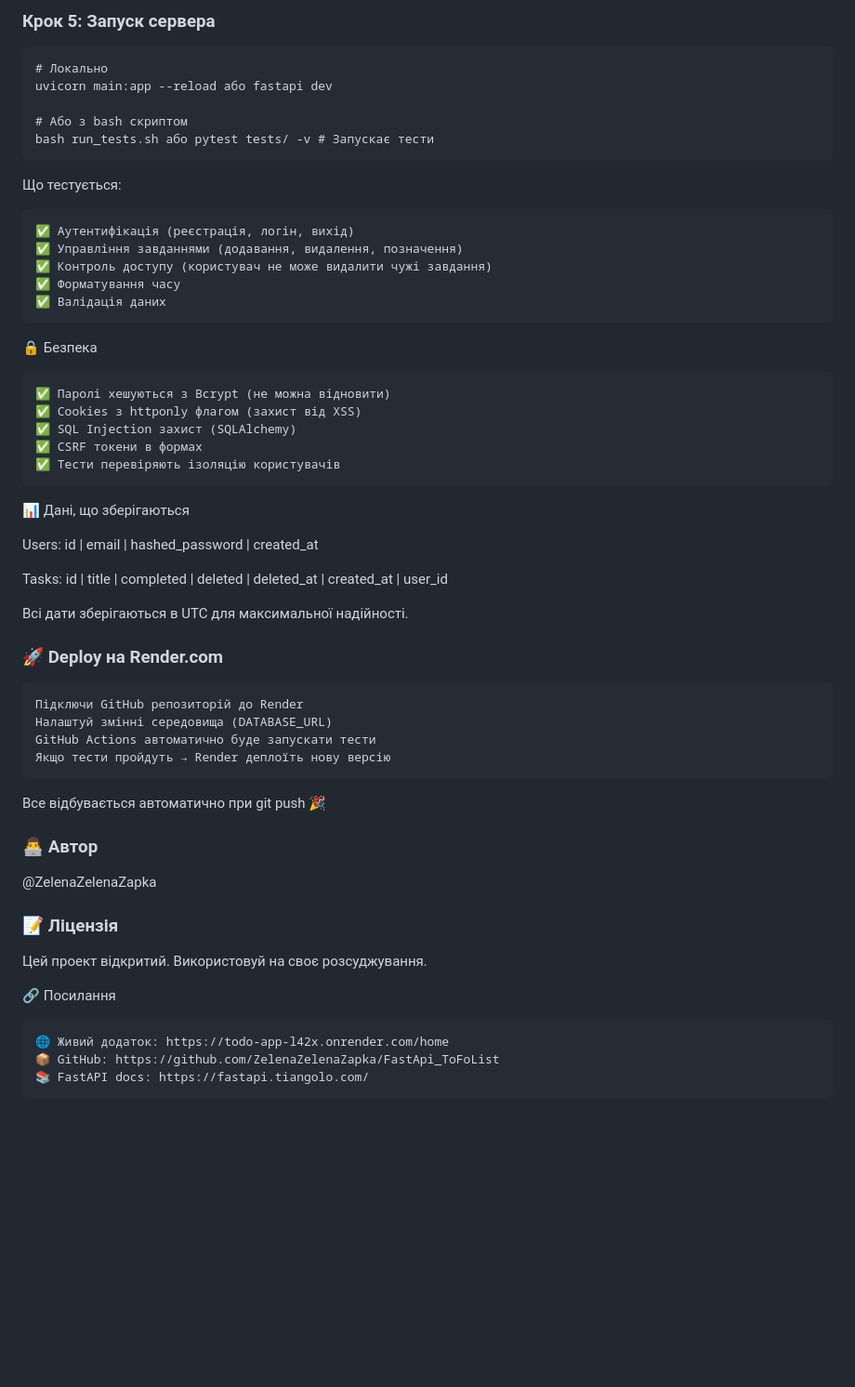
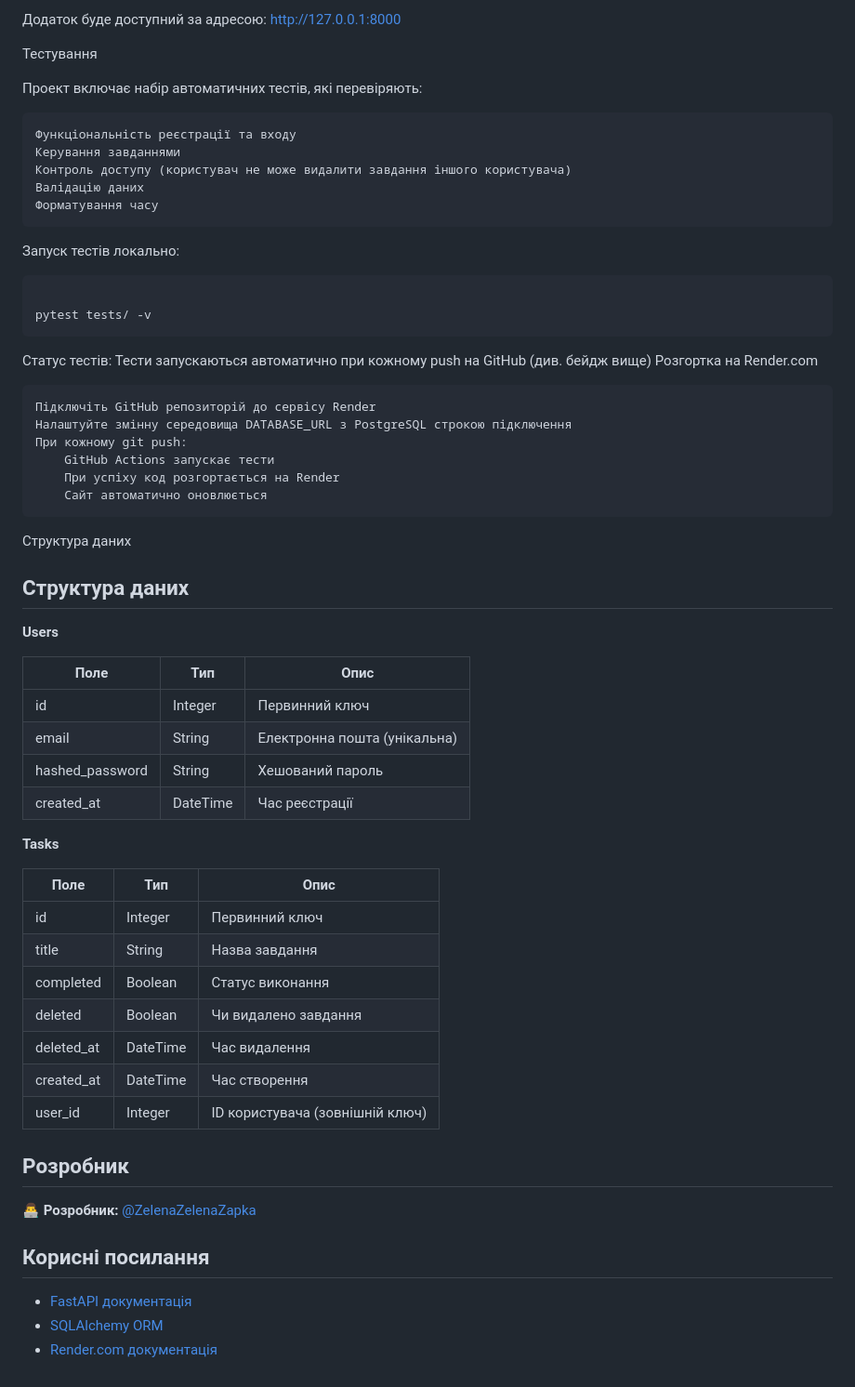
Before and after one commit to ZelenaZelenaZapka/FastApi_ToFoList, a Markdown page: README.md, the part around one of its changes. Shown at 93% size. GitHub-like rendering; blank space fills up the shorter version.

Commit message:
Revise README for clarity and additional details
Updated README with improved project description, functionality details, and installation instructions.

````diff
--- a/README.md
+++ b/README.md
@@ -126,57 +169,63 @@ DATABASE_URL=postgresql://user:password@localhost/todo_db
 ```
-### **Крок 5: Запуск сервера**
+
+Додаток буде доступний за адресою: http://127.0.0.1:8000
+
+Тестування
+
+Проект включає набір автоматичних тестів, які перевіряють:
+
+    Функціональність реєстрації та входу
+    Керування завданнями
+    Контроль доступу (користувач не може видалити завдання іншого користувача)
+    Валідацію даних
+    Форматування часу
+
+Запуск тестів локально:
+```bash
+
+pytest tests/ -v
 ```
-# Локально
-uvicorn main:app --reload або fastapi dev
+Статус тестів: Тести запускаються автоматично при кожному push на GitHub (див. бейдж вище)
+Розгортка на Render.com
 
-# Або з bash скриптом
-bash run_tests.sh або pytest tests/ -v # Запускає тести
-```
-Що тестується:
+    Підключіть GitHub репозиторій до сервісу Render
+    Налаштуйте змінну середовища DATABASE_URL з PostgreSQL строкою підключення
+    При кожному git push:
+        GitHub Actions запускає тести
+        При успіху код розгортається на Render
+        Сайт автоматично оновлюється
 
-    ✅ Аутентифікація (реєстрація, логін, вихід)
-    ✅ Управління завданнями (додавання, видалення, позначення)
-    ✅ Контроль доступу (користувач не може видалити чужі завдання)
-    ✅ Форматування часу
-    ✅ Валідація даних
+Структура даних
 
-🔒 Безпека
+## Структура даних
 
-    ✅ Паролі хешуються з Bcrypt (не можна відновити)
-    ✅ Cookies з httponly флагом (захист від XSS)
-    ✅ SQL Injection захист (SQLAlchemy)
-    ✅ CSRF токени в формах
-    ✅ Тести перевіряють ізоляцію користувачів
+**Users**
 
-📊 Дані, що зберігаються
+| Поле | Тип | Опис |
+|------|-----|------|
+| id | Integer | Первинний ключ |
+| email | String | Електронна пошта (унікальна) |
+| hashed_password | String | Хешований пароль |
+| created_at | DateTime | Час реєстрації |
 
-Users:
-id | email | hashed_password | created_at
+**Tasks**
 
-Tasks:
-id | title | completed | deleted | deleted_at | created_at | user_id
+| Поле | Тип | Опис |
+|------|-----|------|
+| id | Integer | Первинний ключ |
+| title | String | Назва завдання |
+| completed | Boolean | Статус виконання |
+| deleted | Boolean | Чи видалено завдання |
+| deleted_at | DateTime | Час видалення |
+| created_at | DateTime | Час створення |
+| user_id | Integer | ID користувача (зовнішній ключ) |
 
-Всі дати зберігаються в UTC для максимальної надійності.
+## Розробник
 
-### **🚀 Deploy на Render.com**
+👨‍💻 **Розробник:** [@ZelenaZelenaZapka](https://github.com/ZelenaZelenaZapka)
 
-    Підключи GitHub репозиторій до Render
-    Налаштуй змінні середовища (DATABASE_URL)
-    GitHub Actions автоматично буде запускати тести
-    Якщо тести пройдуть → Render деплоїть нову версію
+## Корисні посилання
 
-Все відбувається автоматично при git push 🎉
-
-### **👨‍💻 Автор**
-
-@ZelenaZelenaZapka
-
-### **📝 Ліцензія**
-
-Цей проект відкритий. Використовуй на своє розсуджування.
-
-🔗 Посилання
-
-    🌐 Живий додаток: https://todo-app-l42x.onrender.com/home
-    📦 GitHub: https://github.com/ZelenaZelenaZapka/FastApi_ToFoList
-    📚 FastAPI docs: https://fastapi.tiangolo.com/
+- [FastAPI документація](https://fastapi.tiangolo.com/)
+- [SQLAlchemy ORM](https://docs.sqlalchemy.org/)
+- [Render.com документація](https://render.com/docs)
````
Also changed, not shown: other parts of README.md (+122 -79 lines).
